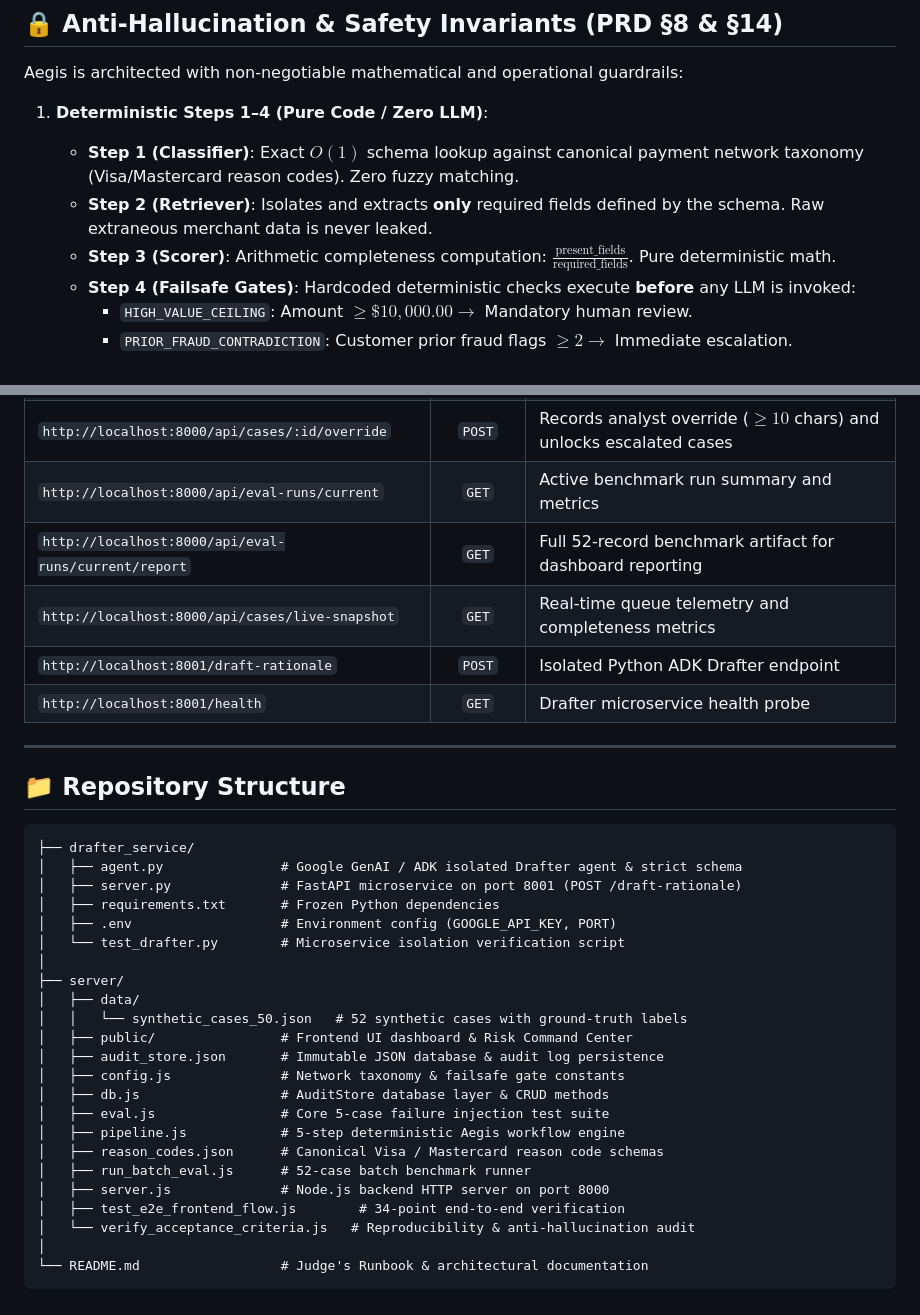
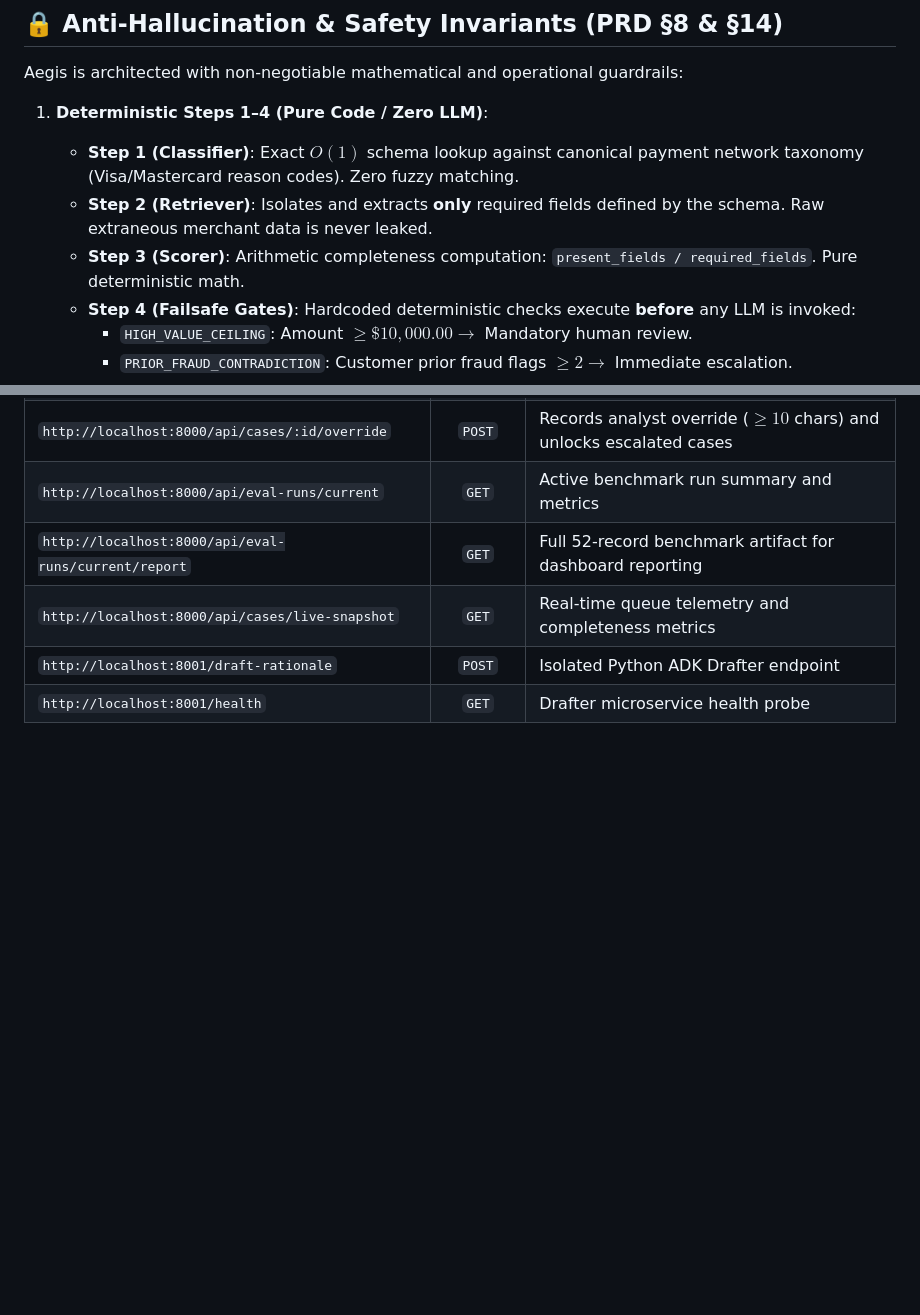
Before and after one commit to yuvraj-aura/Aegis-Agent, a Markdown page: README.md, 2 parts joined by grey strips. Rendered like a GitHub page; blank space fills up the shorter version.

Commit message:
docs(readme): clean math formatting and simplify layout

````diff
--- a/README.md
+++ b/README.md
@@ -32,7 +32,7 @@ Aegis is architected with non-negotiable mathematical and operational guardrails
 1. **Deterministic Steps 1–4 (Pure Code / Zero LLM)**:
    - **Step 1 (Classifier)**: Exact $O(1)$ schema lookup against canonical payment network taxonomy (Visa/Mastercard reason codes). Zero fuzzy matching.
    - **Step 2 (Retriever)**: Isolates and extracts **only** required fields defined by the schema. Raw extraneous merchant data is never leaked.
-   - **Step 3 (Scorer)**: Arithmetic completeness computation: $\frac{\text{present\_fields}}{\text{required\_fields}}$. Pure deterministic math.
+   - **Step 3 (Scorer)**: Arithmetic completeness computation: `present_fields / required_fields`. Pure deterministic math.
    - **Step 4 (Failsafe Gates)**: Hardcoded deterministic checks execute **before** any LLM is invoked:
      - `HIGH_VALUE_CEILING`: Amount $\ge \$10,000.00 \rightarrow$ Mandatory human review.
      - `PRIOR_FRAUD_CONTRADICTION`: Customer prior fraud flags $\ge 2 \rightarrow$ Immediate escalation.
@@ -159,33 +159,3 @@ python test_drafter.py
 | `http://localhost:8000/api/cases/live-snapshot` | `GET` | Real-time queue telemetry and completeness metrics |
 | `http://localhost:8001/draft-rationale` | `POST` | Isolated Python ADK Drafter endpoint |
 | `http://localhost:8001/health` | `GET` | Drafter microservice health probe |
-
----
-
-## 📁 Repository Structure
-
-```text
-├── drafter_service/
-│   ├── agent.py               # Google GenAI / ADK isolated Drafter agent & strict schema
-│   ├── server.py              # FastAPI microservice on port 8001 (POST /draft-rationale)
-│   ├── requirements.txt       # Frozen Python dependencies
-│   ├── .env                   # Environment config (GOOGLE_API_KEY, PORT)
-│   └── test_drafter.py        # Microservice isolation verification script
-│
-├── server/
-│   ├── data/
-│   │   └── synthetic_cases_50.json   # 52 synthetic cases with ground-truth labels
-│   ├── public/                # Frontend UI dashboard & Risk Command Center
-│   ├── audit_store.json       # Immutable JSON database & audit log persistence
-│   ├── config.js              # Network taxonomy & failsafe gate constants
-│   ├── db.js                  # AuditStore database layer & CRUD methods
-│   ├── eval.js                # Core 5-case failure injection test suite
-│   ├── pipeline.js            # 5-step deterministic Aegis workflow engine
-│   ├── reason_codes.json      # Canonical Visa / Mastercard reason code schemas
-│   ├── run_batch_eval.js      # 52-case batch benchmark runner
-│   ├── server.js              # Node.js backend HTTP server on port 8000
-│   ├── test_e2e_frontend_flow.js        # 34-point end-to-end verification
-│   └── verify_acceptance_criteria.js   # Reproducibility & anti-hallucination audit
-│
-└── README.md                  # Judge's Runbook & architectural documentation
-```
````
